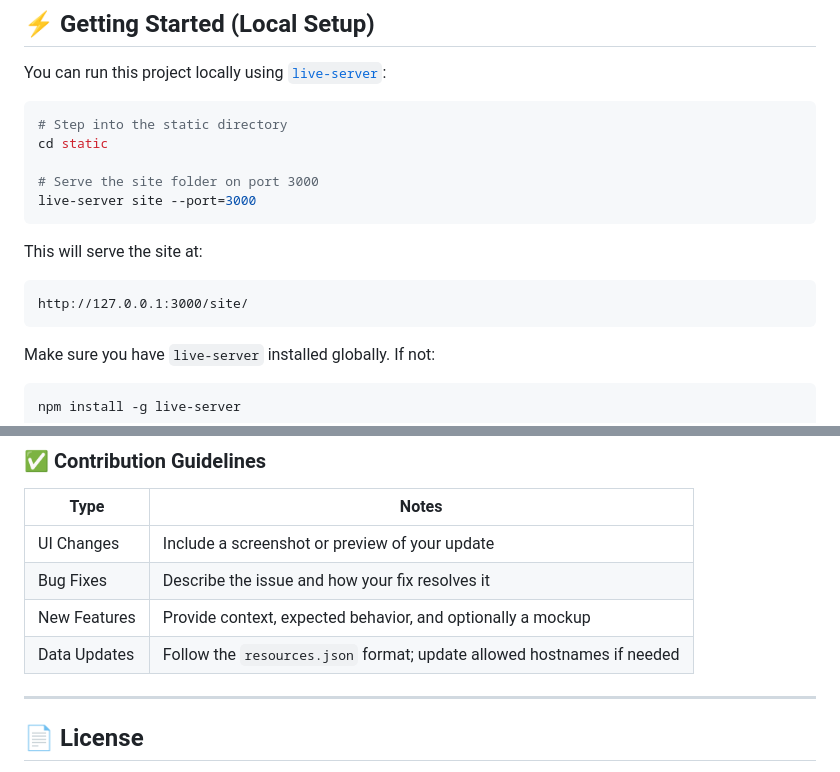
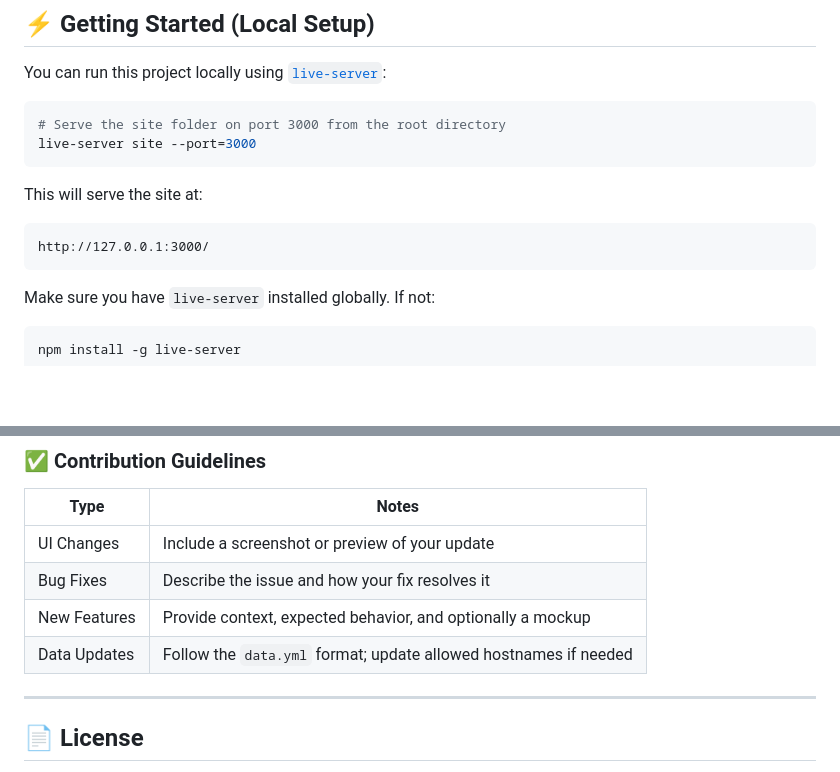
Before and after one commit to nammahari/wiki.tamilnadu.tech, a Markdown page: README.md, 2 parts joined by grey strips. Rendered like a GitHub page; blank space fills up the shorter version.

Commit message:
Update README to clarify local setup instructions and correct data format reference
Signed-off-by: Immanuel Raj <iamimmanuelraj@gmail.com>

`````diff
--- a/README.md
+++ b/README.md
@@ -22,17 +22,14 @@ Whether you're a developer, researcher, linguist, or student — this is your hu
 You can run this project locally using [`live-server`](https://www.npmjs.com/package/live-server):
 
 ```bash
-# Step into the static directory
-cd static
-
-# Serve the site folder on port 3000
+# Serve the site folder on port 3000 from the root directory
 live-server site --port=3000
-````
+```
 
 This will serve the site at:
 
 ```
-http://127.0.0.1:3000/site/
+http://127.0.0.1:3000/
 ```
 
 Make sure you have `live-server` installed globally. If not:
@@ -80,7 +77,7 @@ For detailed steps, see the [CONTRIBUTING.md](CONTRIBUTING.md) guide.
 | UI Changes   | Include a screenshot or preview of your update                         |
 | Bug Fixes    | Describe the issue and how your fix resolves it                        |
 | New Features | Provide context, expected behavior, and optionally a mockup            |
-| Data Updates | Follow the `resources.json` format; update allowed hostnames if needed |
+| Data Updates | Follow the `data.yml` format; update allowed hostnames if needed |
 
 ---
 
`````
